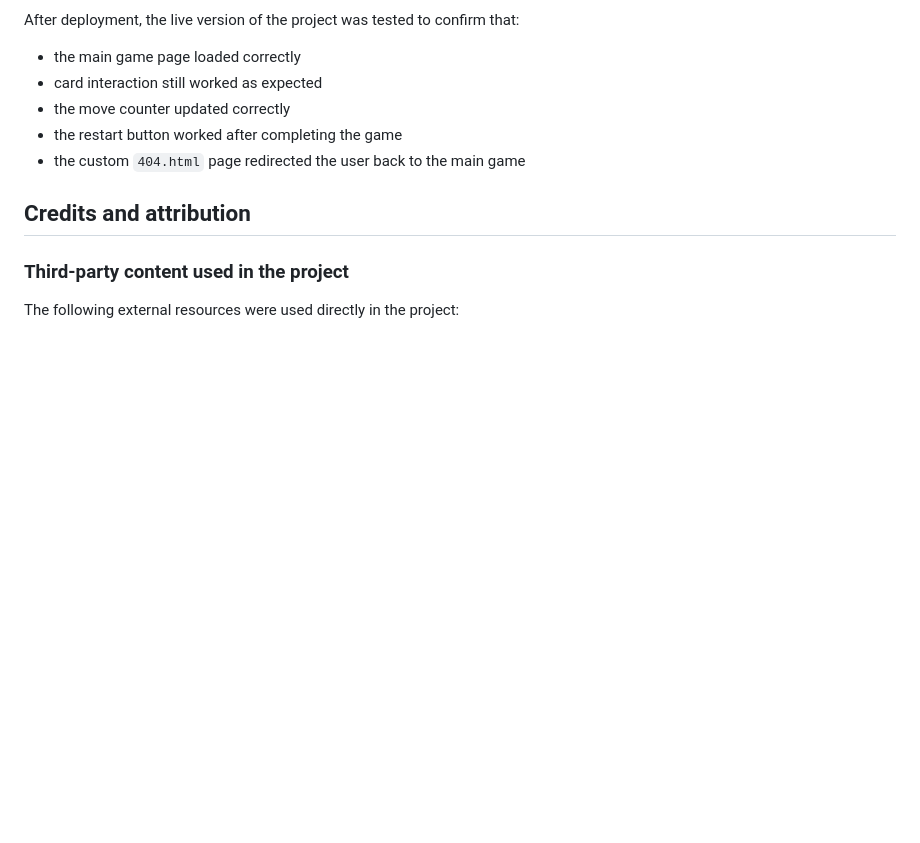
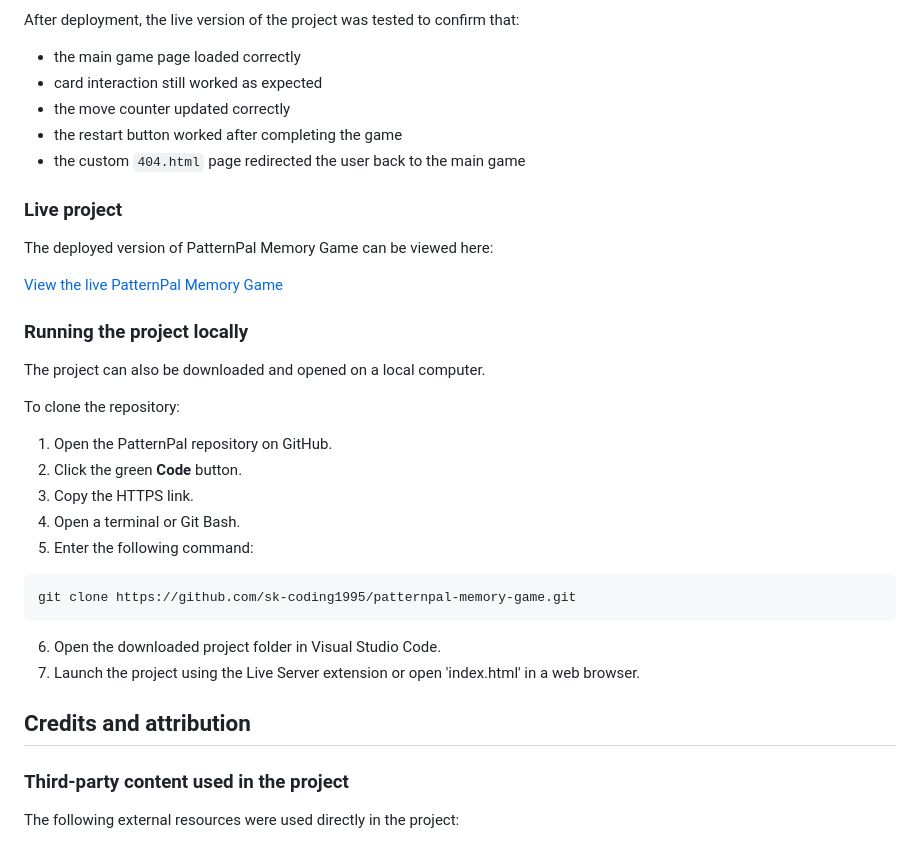
Before and after one commit to sk-coding1995/patternpal-memory-game, a Markdown page: README.md, the part around the change. Rendered like a GitHub page; blank space fills up the shorter version.

Commit message:
Add live project and local setup instructions
Updated the deployment section with a direct link to the live game and instructions for cloning and running the project locally. Making it easier for users who access the application.

````diff
--- a/README.md
+++ b/README.md
@@ -266,6 +266,32 @@ After deployment, the live version of the project was tested to confirm that:
 - the restart button worked after completing the game
 - the custom `404.html` page redirected the user back to the main game
 
+### Live project
+
+The deployed version of PatternPal Memory Game can be viewed here:
+
+[View the live PatternPal Memory Game](https://sk-coding1995.github.io/patternpal-memory-game/)
+
+### Running the project locally
+
+The project can also be downloaded and opened on a local computer.
+
+To clone the repository:
+
+1. Open the PatternPal repository on GitHub.
+2. Click the green **Code** button.
+3. Copy the HTTPS link.
+4. Open a terminal or Git Bash.
+5. Enter the following command:
+
+```bash
+git clone https://github.com/sk-coding1995/patternpal-memory-game.git
+```
+
+6. Open the downloaded project folder in Visual Studio Code.
+7. Launch the project using the Live Server extension or open 'index.html' in a web browser.
+
+
 ## Credits and attribution
 
 ### Third-party content used in the project
````
